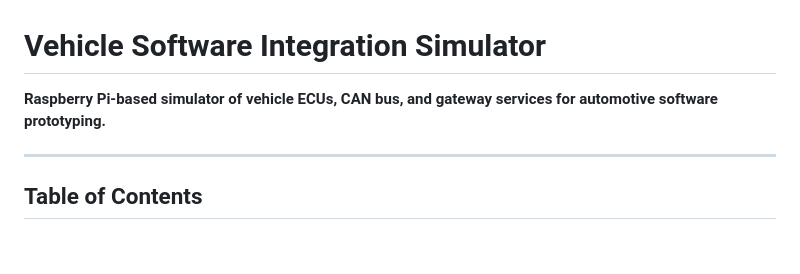
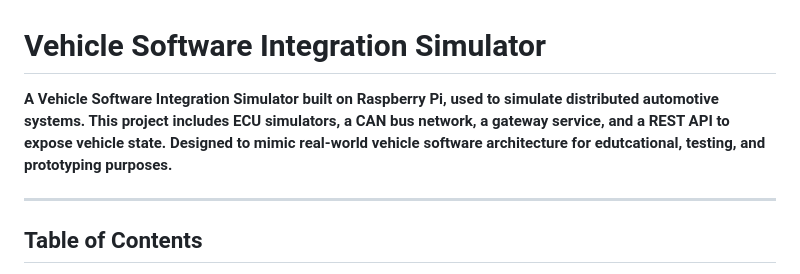
Before and after one commit to chavezMac/Vehicle-Software-Simulator, a Markdown page: README.md, the part around the change. Drawn GitHub-style; blank space fills up the shorter version.

```diff
--- a/README.md
+++ b/README.md
@@ -1,6 +1,6 @@
 # Vehicle Software Integration Simulator
 
-**Raspberry Pi-based simulator of vehicle ECUs, CAN bus, and gateway services for automotive software prototyping.**
+**A Vehicle Software Integration Simulator built on Raspberry Pi, used to simulate distributed automotive systems. This project includes ECU simulators, a CAN bus network, a gateway service, and a REST API to expose vehicle state. Designed to mimic real-world vehicle software architecture for edutcational, testing, and prototyping purposes.**
 
 ---
 
```
